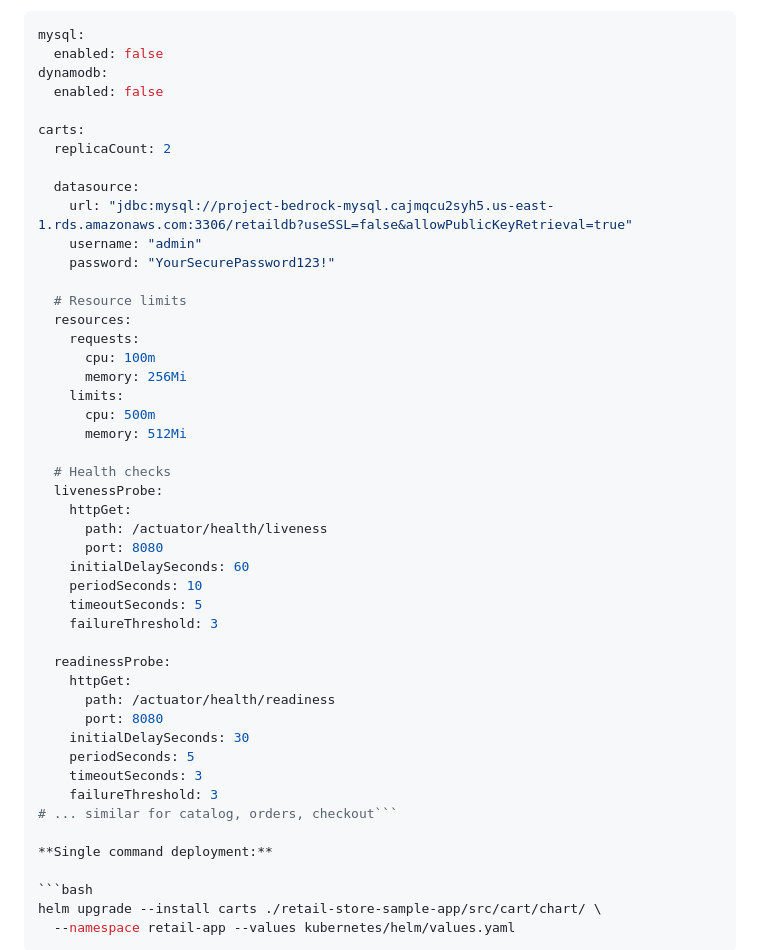
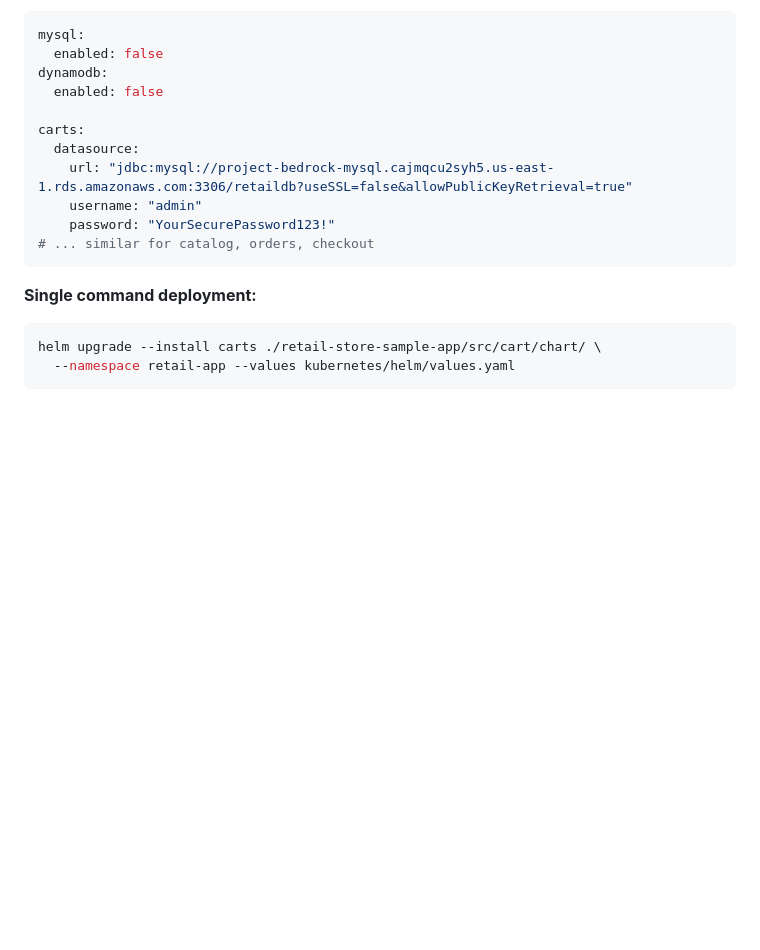
Before and after one commit to Tbraima44/PROJECT-BEDROCK, a Markdown page: README.md, the part around the change. Drawn GitHub-style; blank space fills up the shorter version.

````diff
--- a/README.md
+++ b/README.md
@@ -251,41 +251,12 @@ dynamodb:
   enabled: false
 
 carts:
-  replicaCount: 2
-
   datasource:
     url: "jdbc:mysql://project-bedrock-mysql.cajmqcu2syh5.us-east-1.rds.amazonaws.com:3306/retaildb?useSSL=false&allowPublicKeyRetrieval=true"
     username: "admin"
     password: "YourSecurePassword123!"
-
-  # Resource limits
-  resources:
-    requests:
-      cpu: 100m
-      memory: 256Mi
-    limits:
-      cpu: 500m
-      memory: 512Mi
-
-  # Health checks
-  livenessProbe:
-    httpGet:
-      path: /actuator/health/liveness
-      port: 8080
-    initialDelaySeconds: 60
-    periodSeconds: 10
-    timeoutSeconds: 5
-    failureThreshold: 3
-
-  readinessProbe:
-    httpGet:
-      path: /actuator/health/readiness
-      port: 8080
-    initialDelaySeconds: 30
-    periodSeconds: 5
-    timeoutSeconds: 3
-    failureThreshold: 3
-# ... similar for catalog, orders, checkout```
+# ... similar for catalog, orders, checkout
+```
 
 **Single command deployment:**
 
````
